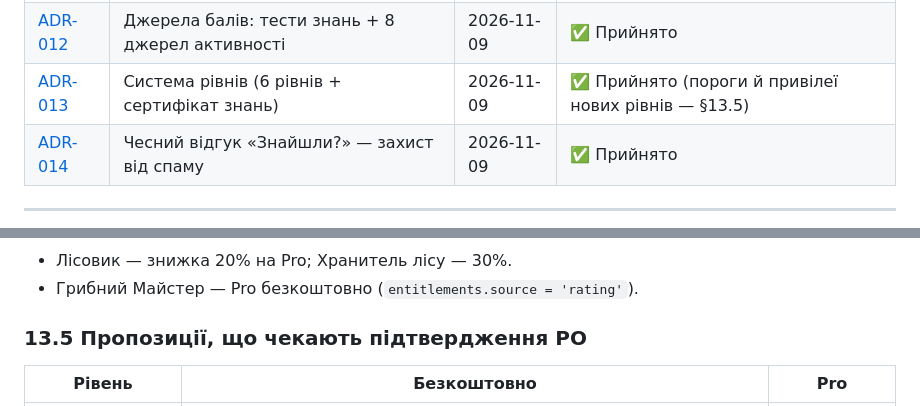
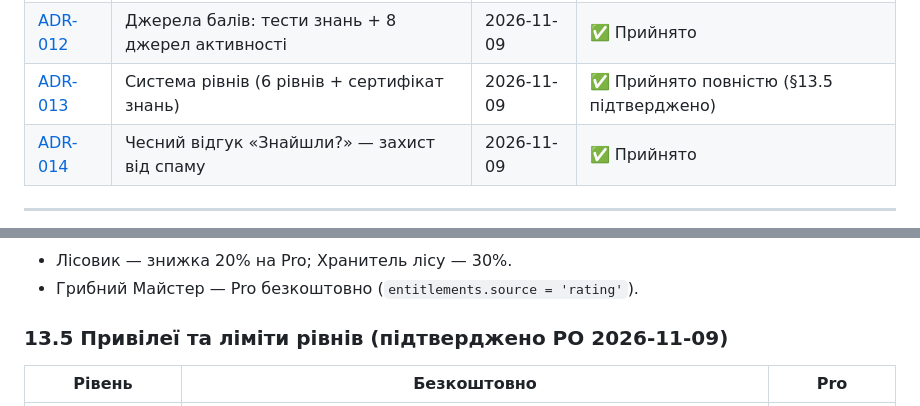
Before and after one commit to bronukgroup123-huy/desktop-tutorial, a Markdown page: docs/DECISIONS.md, 2 parts joined by grey strips. Drawn GitHub-style.

Commit message:
docs: mark ADR-013 level privileges as confirmed
Co-Authored-By: Claude Opus 5.5 <noreply@anthropic.com>
Claude-Session: https://claude.ai/code/session_01QAqVzCi4Q7QaBgkAWQxUoK

```diff
--- a/docs/DECISIONS.md
+++ b/docs/DECISIONS.md
@@ -17,7 +17,7 @@
 | [ADR-010](#adr-010-безкоштовна-версія-vs-pro) | Безкоштовна версія vs Pro | 2026-11-09 | ✅ Прийнято (приватні точки — ADR-011) |
 | [ADR-011](#adr-011-ліміт-приватних-точок) | Ліміт приватних точок | 2026-11-09 | ✅ Прийнято |
 | [ADR-012](#adr-012-джерела-балів-рейтингу-тести-знань) | Джерела балів: тести знань + 8 джерел активності | 2026-11-09 | ✅ Прийнято |
-| [ADR-013](#adr-013-система-рівнів-6-рівнів--сертифікат-знань) | Система рівнів (6 рівнів + сертифікат знань) | 2026-11-09 | ✅ Прийнято (пороги й привілеї нових рівнів — §13.5) |
+| [ADR-013](#adr-013-система-рівнів-6-рівнів--сертифікат-знань) | Система рівнів (6 рівнів + сертифікат знань) | 2026-11-09 | ✅ Прийнято повністю (§13.5 підтверджено) |
 | [ADR-014](#adr-014-чесний-відгук-знайшли--захист-від-спаму) | Чесний відгук «Знайшли?» — захист від спаму | 2026-11-09 | ✅ Прийнято |
 
 ---
@@ -363,7 +363,7 @@ service_role); `POST v1-training/upload-url` → PUT у Storage → `POST v1-tra
 - Лісовик — знижка 20% на Pro; Хранитель лісу — 30%.
 - Грибний Майстер — Pro безкоштовно (`entitlements.source = 'rating'`).
 
-### 13.5 Пропозиції, що чекають підтвердження PO
+### 13.5 Привілеї та ліміти рівнів (підтверджено PO 2026-11-09)
 
 | Рівень | Безкоштовно | Pro |
 |---|---|---|
```
Also changed, not shown: docs/BACKEND_PLAN.md (+1 -1 lines).
